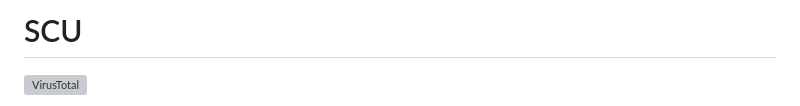
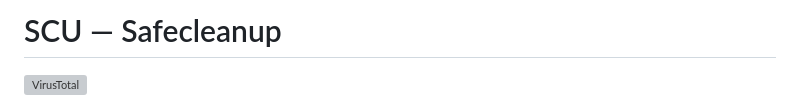
Before and after one commit to endlessbum/SCU, a Markdown page: README.md, the part around the change. Drawn GitHub-style; grey boxes are pictures that could not be loaded.

Commit message:
Минорное

```diff
--- a/README.md
+++ b/README.md
@@ -1,4 +1,4 @@
-# SCU
+# SCU — Safecleanup
 
 [![VirusTotal](https://img.shields.io/badge/VirusTotal-0%2F92%20detections-brightgreen?logo=virustotal)](https://www.virustotal.com/gui/url/333ded8049c8a1599af1b3981d68845ab1bd8ea9a92f3c93f2d6d3af8a0e9aa6?nocache=1)
 
```
